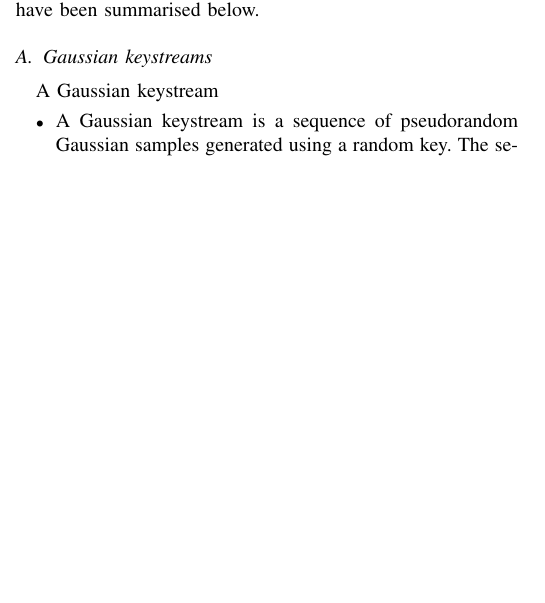
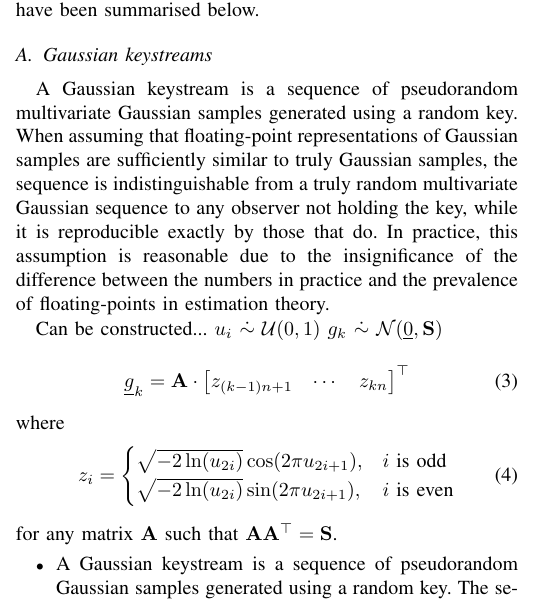
Before and after one commit to omubtcezq/PrivilegedFusion, a LaTeX paper (main.tex): part of one column of page 2 of 5, cut so that both start at the same text, the shorter picture padded with empty space. Compiled offline with pdfLaTeX; a missing font is replaced by an installed copy or a similar font; a LaTeX package or settings file that is missing is left out.

Commit message:
Started on Gaussian keystream preliminary section - added some of the equations

```diff
--- a/main.tex
+++ b/main.tex
@@ -165,8 +165,27 @@ When defining our scheme and discussing its cryptographic guarantees, we will ma
 %
 
 \subsection{Gaussian keystreams}\label{subsec:gauss_keystreams}
-A Gaussian keystream
+A Gaussian keystream is a sequence of pseudorandom multivariate Gaussian samples generated using a random key. When assuming that floating-point representations of Gaussian samples are sufficiently similar to truly Gaussian samples, the sequence is indistinguishable from a truly random multivariate Gaussian sequence to any observer not holding the key, while it is reproducible exactly by those that do. In practice, this assumption is reasonable due to the insignificance of the difference between the numbers in practice and the prevalence of floating-points in estimation theory.
 
+Can be constructed...
+$u_i\ \dot{\sim}\ \mathcal{U}(0,1)$
+$g_k\ \dot{\sim}\ \mathcal{N}(\vec{0},\mat{S})$
+
+\begin{equation}
+  \vec{g}_k = \mat{A} \cdot
+  \begin{bmatrix}
+    z_{(k-1)n+1} & \cdots & z_{kn}
+  \end{bmatrix}^\top
+\end{equation}
+where
+\begin{equation}
+  z_i =
+  \begin{cases}
+    \sqrt{-2\ln(u_{2i})}\cos(2\pi u_{2i+1}), & i \text{ is odd}\\
+    \sqrt{-2\ln(u_{2i})}\sin(2\pi u_{2i+1}), & i \text{ is even}\\
+  \end{cases}
+\end{equation}
+for any matrix $\mat{A}$ such that $\mat{A}\mat{A}^\top = \mat{S}$.
 
 \begin{itemize}
   \item A Gaussian keystream is a sequence of pseudorandom Gaussian samples generated using a random key. The sequence is indistinguishable from a truly random Gaussian sequence to any observer that does not hold the key, while it is exactly reproducible if they do hold the key.
```
Also changed, not shown: main.pdf.
